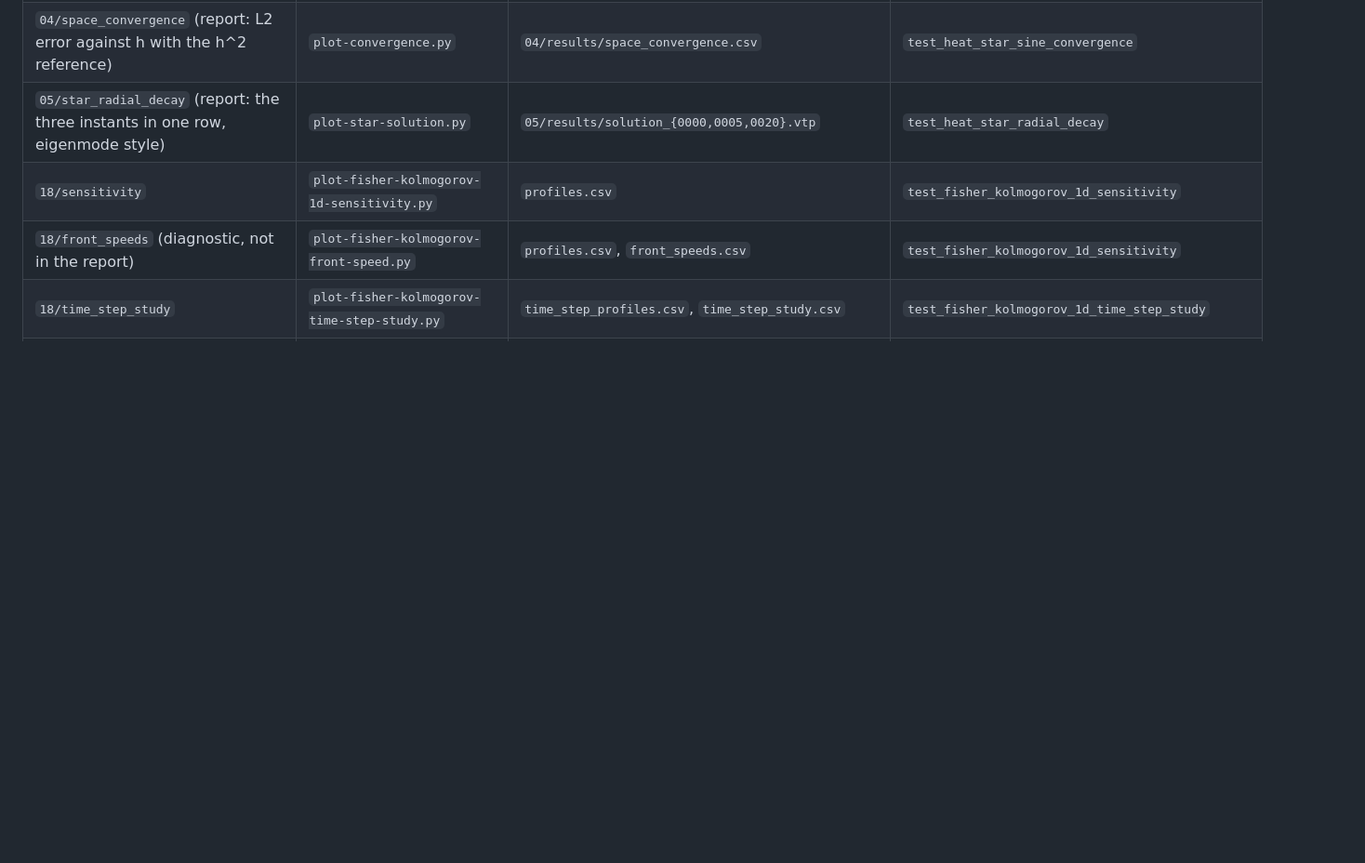
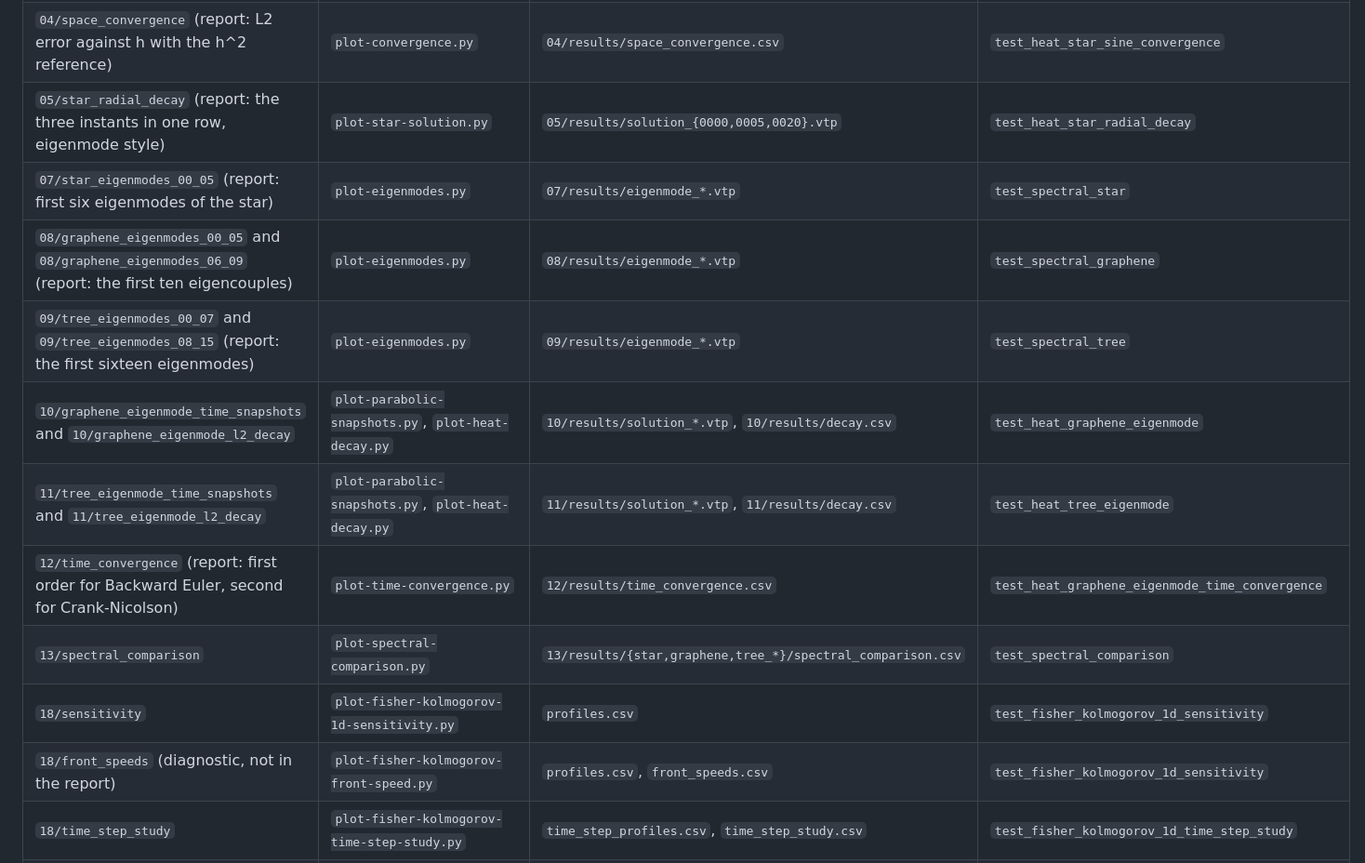
Before and after one commit to yosef-ben/AMSC_FEMG_Ben_Chedly, a Markdown page: benchmarks/FIGURES.md, the part around the change. Shown at 93% size. Rendered like a GitHub page; blank space fills up the shorter version.

Commit message:
Complete the provenance table for the spectral and heat figures
The table claimed to record the chain of every report figure but covered
only the star tests and the connectome chapters; the eigenmode panels,
the heat snapshots and decays, the temporal convergence and the spectral
comparison now have their rows, with the same scripts and stored inputs
their records already list.

```diff
--- a/benchmarks/FIGURES.md
+++ b/benchmarks/FIGURES.md
@@ -20,6 +20,13 @@ disagree. Run it from the project root:
 | `04/star_sine` (report: domain and solution in one panel, eigenmode style) | `plot-star-solution.py` | `04/results/solution_0200.vtp` | `test_heat_star_sine` |
 | `04/space_convergence` (report: L2 error against h with the h^2 reference) | `plot-convergence.py` | `04/results/space_convergence.csv` | `test_heat_star_sine_convergence` |
 | `05/star_radial_decay` (report: the three instants in one row, eigenmode style) | `plot-star-solution.py` | `05/results/solution_{0000,0005,0020}.vtp` | `test_heat_star_radial_decay` |
+| `07/star_eigenmodes_00_05` (report: first six eigenmodes of the star) | `plot-eigenmodes.py` | `07/results/eigenmode_*.vtp` | `test_spectral_star` |
+| `08/graphene_eigenmodes_00_05` and `08/graphene_eigenmodes_06_09` (report: the first ten eigencouples) | `plot-eigenmodes.py` | `08/results/eigenmode_*.vtp` | `test_spectral_graphene` |
+| `09/tree_eigenmodes_00_07` and `09/tree_eigenmodes_08_15` (report: the first sixteen eigenmodes) | `plot-eigenmodes.py` | `09/results/eigenmode_*.vtp` | `test_spectral_tree` |
+| `10/graphene_eigenmode_time_snapshots` and `10/graphene_eigenmode_l2_decay` | `plot-parabolic-snapshots.py`, `plot-heat-decay.py` | `10/results/solution_*.vtp`, `10/results/decay.csv` | `test_heat_graphene_eigenmode` |
+| `11/tree_eigenmode_time_snapshots` and `11/tree_eigenmode_l2_decay` | `plot-parabolic-snapshots.py`, `plot-heat-decay.py` | `11/results/solution_*.vtp`, `11/results/decay.csv` | `test_heat_tree_eigenmode` |
+| `12/time_convergence` (report: first order for Backward Euler, second for Crank-Nicolson) | `plot-time-convergence.py` | `12/results/time_convergence.csv` | `test_heat_graphene_eigenmode_time_convergence` |
+| `13/spectral_comparison` | `plot-spectral-comparison.py` | `13/results/{star,graphene,tree_*}/spectral_comparison.csv` | `test_spectral_comparison` |
 | `18/sensitivity` | `plot-fisher-kolmogorov-1d-sensitivity.py` | `profiles.csv` | `test_fisher_kolmogorov_1d_sensitivity` |
 | `18/front_speeds` (diagnostic, not in the report) | `plot-fisher-kolmogorov-front-speed.py` | `profiles.csv`, `front_speeds.csv` | `test_fisher_kolmogorov_1d_sensitivity` |
 | `18/time_step_study` | `plot-fisher-kolmogorov-time-step-study.py` | `time_step_profiles.csv`, `time_step_study.csv` | `test_fisher_kolmogorov_1d_time_step_study` |
```
